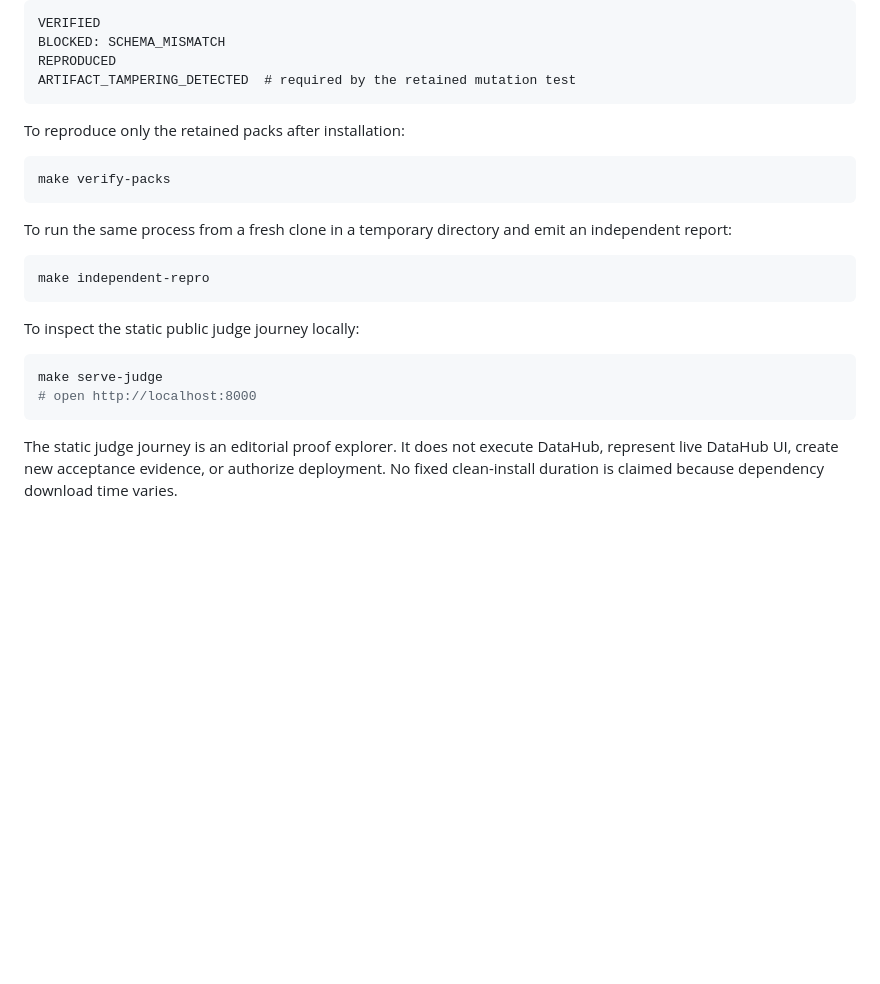
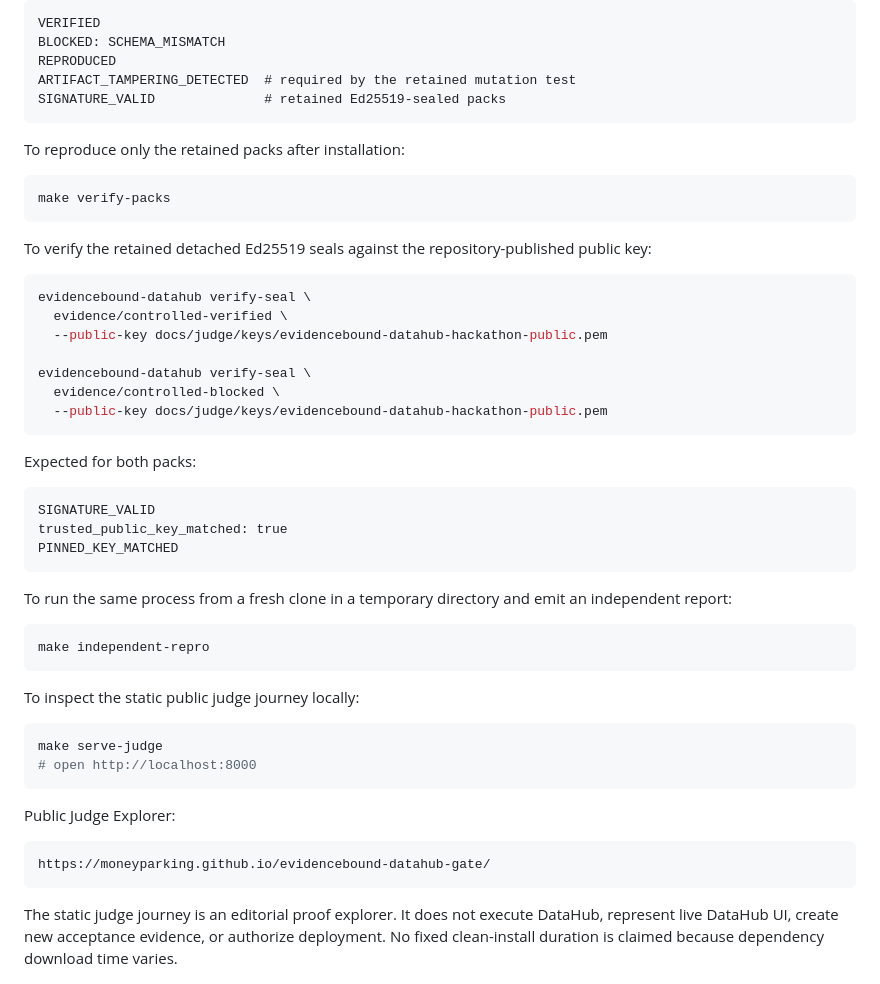
Before and after one commit to moneyparking/evidencebound-datahub-gate, a Markdown page: README.md, the part around one of its changes. Rendered like a GitHub page; blank space fills up the shorter version.

Commit message:
docs: bind retained Ed25519 fingerprint to judge path

````diff
--- a/README.md
+++ b/README.md
@@ -25,12 +25,33 @@ VERIFIED
 BLOCKED: SCHEMA_MISMATCH
 REPRODUCED
 ARTIFACT_TAMPERING_DETECTED  # required by the retained mutation test
+SIGNATURE_VALID              # retained Ed25519-sealed packs
 ```
 
 To reproduce only the retained packs after installation:
 
 ```bash
 make verify-packs
+```
+
+To verify the retained detached Ed25519 seals against the repository-published public key:
+
+```bash
+evidencebound-datahub verify-seal \
+  evidence/controlled-verified \
+  --public-key docs/judge/keys/evidencebound-datahub-hackathon-public.pem
+
+evidencebound-datahub verify-seal \
+  evidence/controlled-blocked \
+  --public-key docs/judge/keys/evidencebound-datahub-hackathon-public.pem
+```
+
+Expected for both packs:
+
+```text
+SIGNATURE_VALID
+trusted_public_key_matched: true
+PINNED_KEY_MATCHED
 ```
 
 To run the same process from a fresh clone in a temporary directory and emit an independent report:
@@ -44,6 +65,12 @@ To inspect the static public judge journey locally:
 ```bash
 make serve-judge
 # open http://localhost:8000
+```
+
+Public Judge Explorer:
+
+```text
+https://moneyparking.github.io/evidencebound-datahub-gate/
 ```
 
 The static judge journey is an editorial proof explorer. It does not execute DataHub, represent live DataHub UI, create new acceptance evidence, or authorize deployment. No fixed clean-install duration is claimed because dependency download time varies.
````
Also changed, not shown: other parts of README.md (+15 -2 lines).
